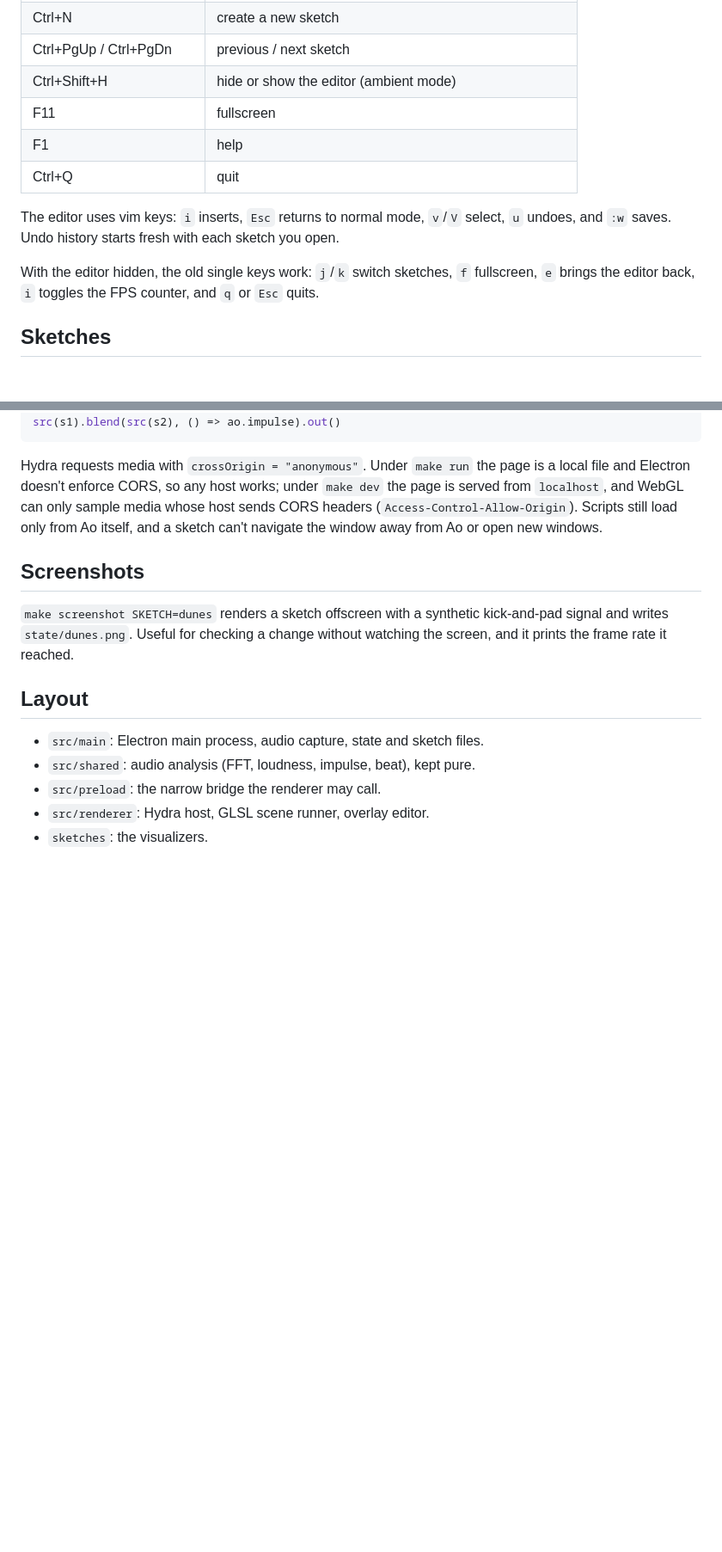
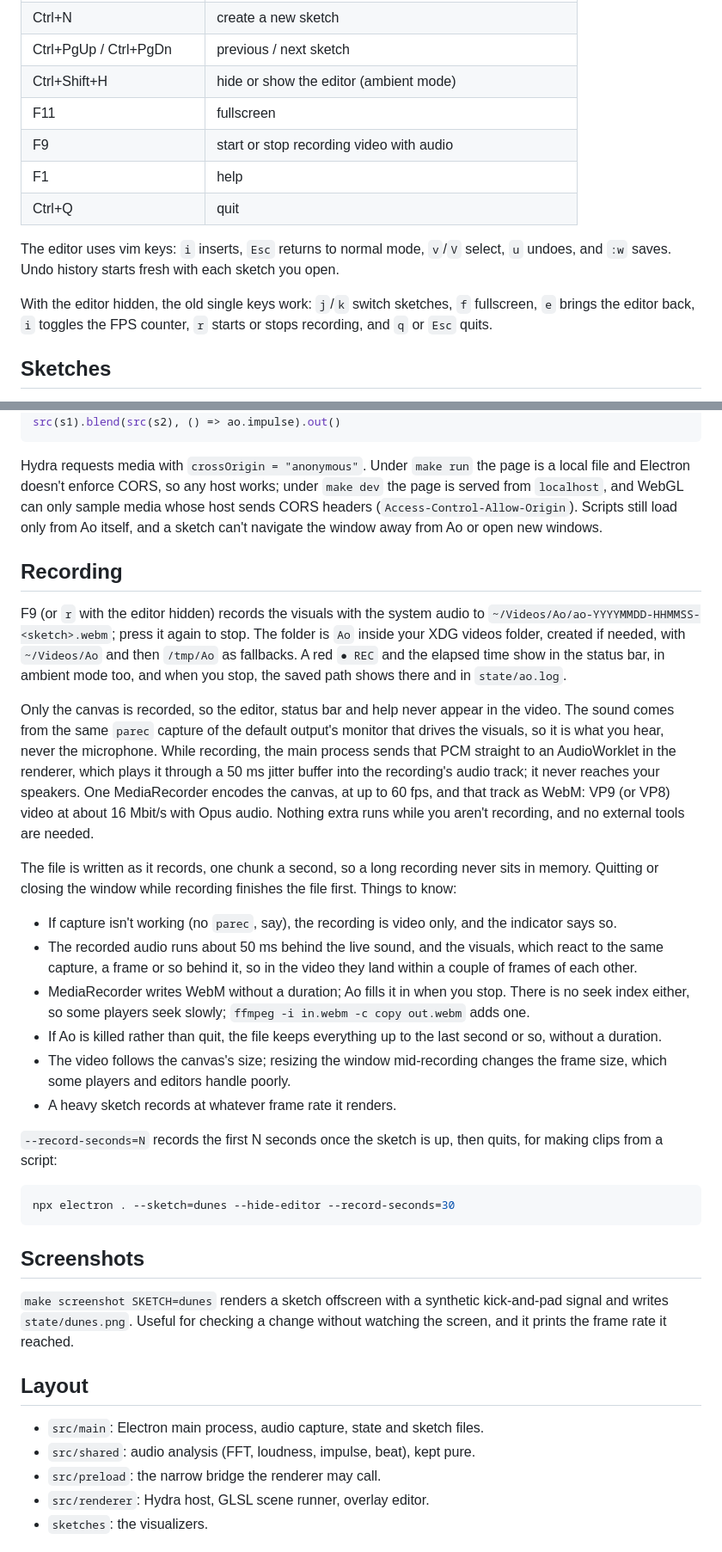
Before and after one commit to NamalD/ao, a Markdown page: README.md, 2 parts joined by grey strips. Shown at 86% size. Drawn GitHub-style; blank space fills up the shorter version.

Commit message:
Document recording in the README
Where files go, the audio source, the format, and the limits: A/V
latency, no seek index, killed recordings, resizes mid-recording.
Adds F9 to the Keys table and r to the ambient keys.

Co-Authored-By: Claude Opus 5.5 <noreply@anthropic.com>
Claude-Session: https://claude.ai/code/session_0163f8QRBXAevsWvXDzgvNkW

````diff
--- a/README.md
+++ b/README.md
@@ -29,6 +29,7 @@ system audio, never the microphone. Window geometry, the last sketch, and
 | Ctrl+PgUp / Ctrl+PgDn | previous / next sketch |
 | Ctrl+Shift+H | hide or show the editor (ambient mode) |
 | F11 | fullscreen |
+| F9 | start or stop recording video with audio |
 | F1 | help |
 | Ctrl+Q | quit |
 
@@ -37,8 +38,8 @@ select, `u` undoes, and `:w` saves. Undo history starts fresh with each sketch
 you open.
 
 With the editor hidden, the old single keys work: `j`/`k` switch sketches,
-`f` fullscreen, `e` brings the editor back, `i` toggles the FPS counter, and
-`q` or `Esc` quits.
+`f` fullscreen, `e` brings the editor back, `i` toggles the FPS counter, `r`
+starts or stops recording, and `q` or `Esc` quits.
 
 ## Sketches
 
@@ -128,6 +129,50 @@ sample media whose host sends CORS headers (`Access-Control-Allow-Origin`).
 Scripts still load only from Ao itself, and a sketch can't navigate the
 window away from Ao or open new windows.
 
+## Recording
+
+F9 (or `r` with the editor hidden) records the visuals with the system audio
+to `~/Videos/Ao/ao-YYYYMMDD-HHMMSS-<sketch>.webm`; press it again to stop.
+The folder is `Ao` inside your XDG videos folder, created if needed, with
+`~/Videos/Ao` and then `/tmp/Ao` as fallbacks. A red `● REC` and the elapsed
+time show in the status bar, in ambient mode too, and when you stop, the
+saved path shows there and in `state/ao.log`.
+
+Only the canvas is recorded, so the editor, status bar and help never appear
+in the video. The sound comes from the same `parec` capture of the default
+output's monitor that drives the visuals, so it is what you hear, never the
+microphone. While recording, the main process sends that PCM straight to an
+AudioWorklet in the renderer, which plays it through a 50 ms jitter buffer
+into the recording's audio track; it never reaches your speakers. One
+MediaRecorder encodes the canvas, at up to 60 fps, and that track as WebM:
+VP9 (or VP8) video at about 16 Mbit/s with Opus audio. Nothing extra runs
+while you aren't recording, and no external tools are needed.
+
+The file is written as it records, one chunk a second, so a long recording
+never sits in memory. Quitting or closing the window while recording
+finishes the file first. Things to know:
+
+- If capture isn't working (no `parec`, say), the recording is video only,
+  and the indicator says so.
+- The recorded audio runs about 50 ms behind the live sound, and the
+  visuals, which react to the same capture, a frame or so behind it, so in
+  the video they land within a couple of frames of each other.
+- MediaRecorder writes WebM without a duration; Ao fills it in when you
+  stop. There is no seek index either, so some players seek slowly;
+  `ffmpeg -i in.webm -c copy out.webm` adds one.
+- If Ao is killed rather than quit, the file keeps everything up to the last
+  second or so, without a duration.
+- The video follows the canvas's size; resizing the window mid-recording
+  changes the frame size, which some players and editors handle poorly.
+- A heavy sketch records at whatever frame rate it renders.
+
+`--record-seconds=N` records the first N seconds once the sketch is up, then
+quits, for making clips from a script:
+
+```sh
+npx electron . --sketch=dunes --hide-editor --record-seconds=30
+```
+
 ## Screenshots
 
 `make screenshot SKETCH=dunes` renders a sketch offscreen with a synthetic
````
